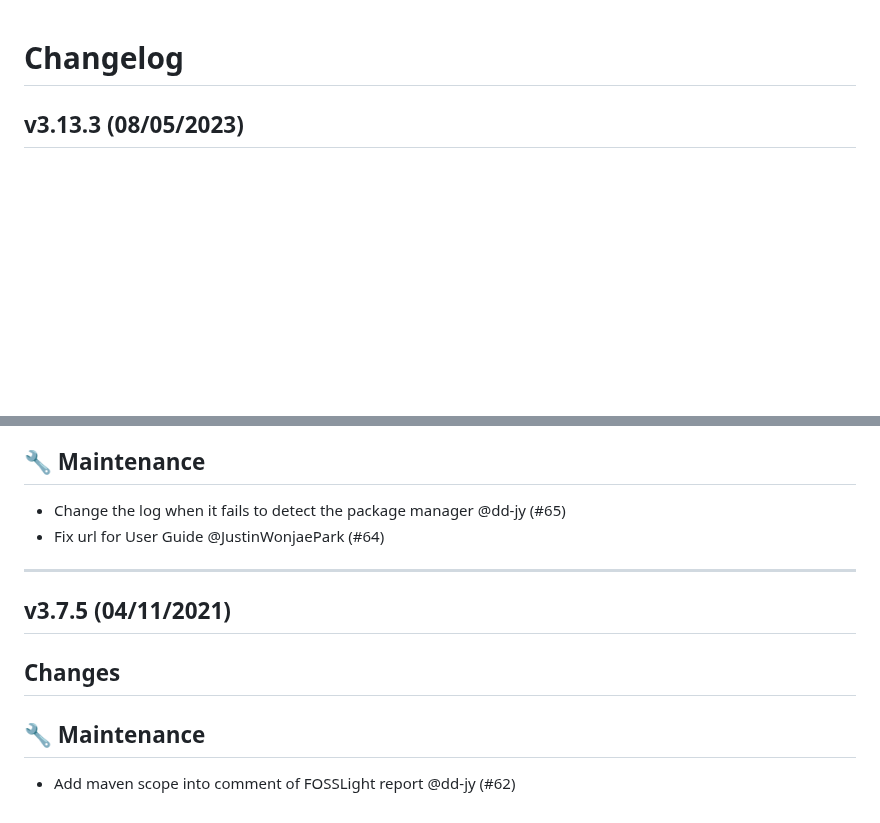
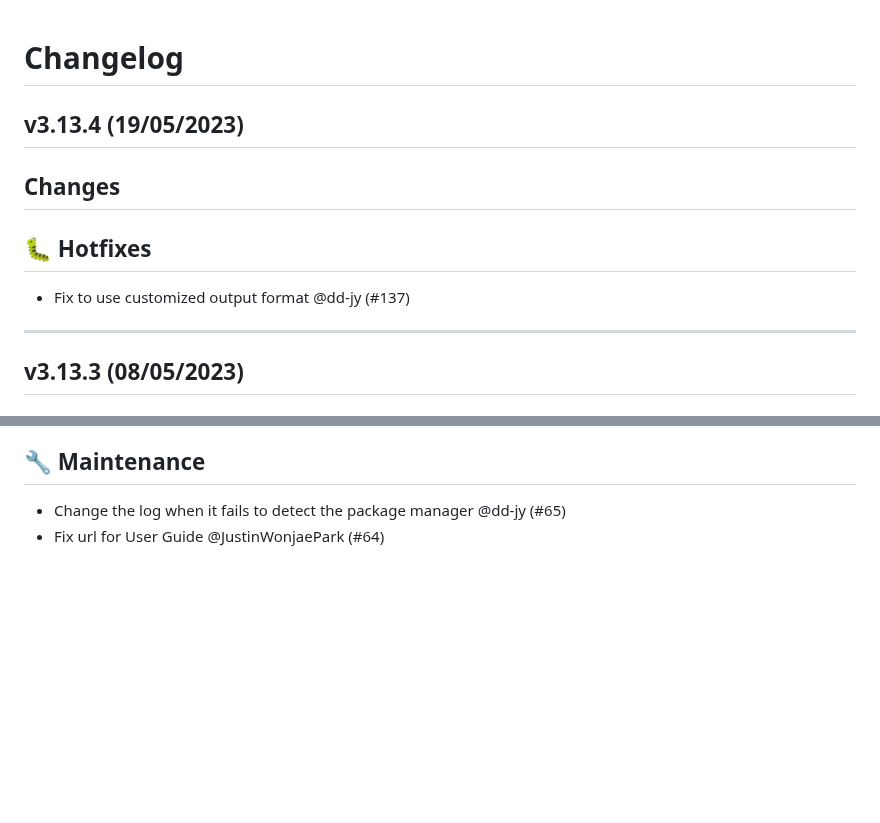
Before and after one commit to fosslight/fosslight_dependency_scanner, a Markdown page: CHANGELOG.md, 2 parts joined by grey strips. GitHub-like rendering; blank space fills up the shorter version.

Commit message:
Update ChangeLog

```diff
--- a/CHANGELOG.md
+++ b/CHANGELOG.md
@@ -1,4 +1,12 @@
 # Changelog
+
+## v3.13.4 (19/05/2023)
+## Changes
+## 🐛 Hotfixes
+
+- Fix to use customized output format @dd-jy (#137)
+
+---
 
 ## v3.13.3 (08/05/2023)
 ## Changes
@@ -312,11 +320,3 @@
 
 - Change the log when it fails to detect the package manager @dd-jy (#65)
 - Fix url for User Guide @JustinWonjaePark (#64)
-
----
-
-## v3.7.5 (04/11/2021)
-## Changes
-## 🔧 Maintenance
-
-- Add maven scope into comment of FOSSLight report @dd-jy (#62)
```
